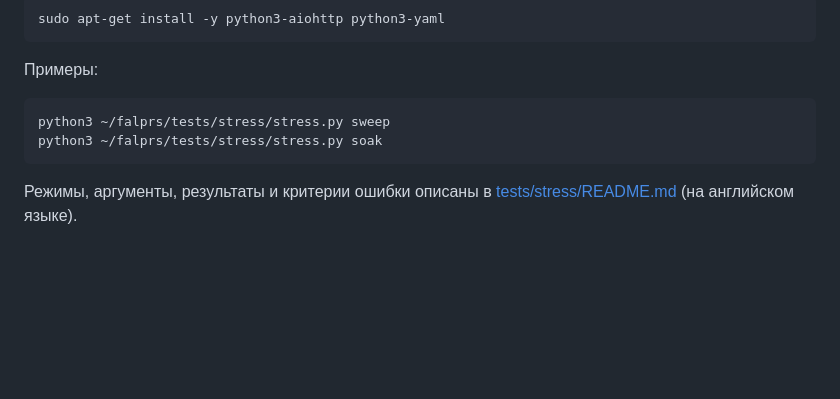
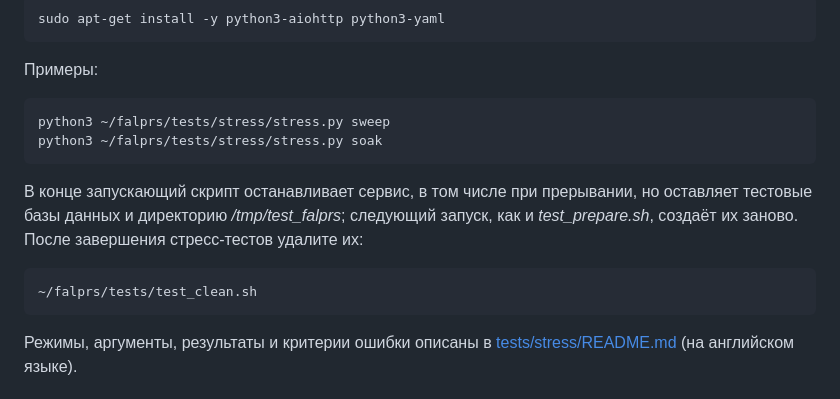
Before and after one commit to rosteleset/falprs, a Markdown page: README_ru.md, the part around the change. Rendered like a GitHub page; blank space fills up the shorter version.

Commit message:
docs: tell to run test_clean.sh after the stress tests, which leave the test databases behind

````diff
--- a/README_ru.md
+++ b/README_ru.md
@@ -496,6 +496,10 @@ sudo apt-get install -y python3-aiohttp python3-yaml
 python3 ~/falprs/tests/stress/stress.py sweep
 python3 ~/falprs/tests/stress/stress.py soak
 ```
+В конце запускающий скрипт останавливает сервис, в том числе при прерывании, но оставляет тестовые базы данных и директорию */tmp/test_falprs*; следующий запуск, как и *test_prepare.sh*, создаёт их заново. После завершения стресс-тестов удалите их:
+```bash
+~/falprs/tests/test_clean.sh
+```
 Режимы, аргументы, результаты и критерии ошибки описаны в [tests/stress/README.md](./tests/stress/README.md) (на английском языке).
 
 <a id="frs_sync_data"></a>
````
Also changed, not shown: README.md (+4 -0 lines), 1 other file.
